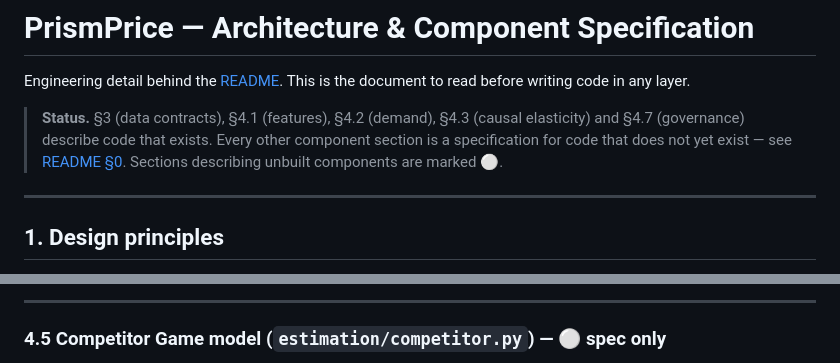
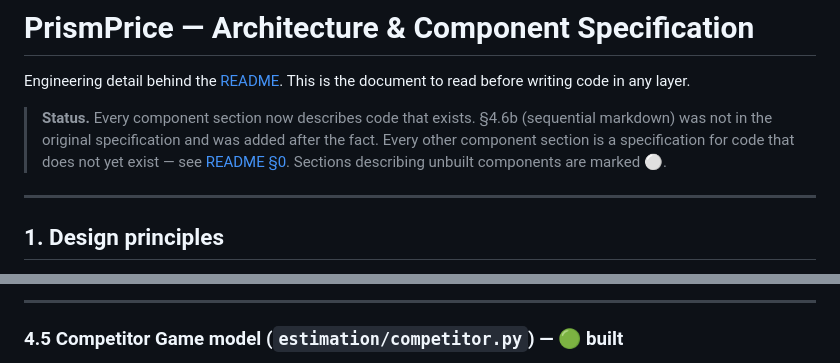
Before and after one commit to itzzdev09/PrismPrice, a Markdown page: docs/architecture.md, 2 parts joined by grey strips. GitHub-like rendering.

```diff
--- a/docs/architecture.md
+++ b/docs/architecture.md
@@ -2,7 +2,7 @@
 
 Engineering detail behind the [README](../README.md). This is the document to read before writing code in any layer.
 
-> **Status.** §3 (data contracts), §4.1 (features), §4.2 (demand), §4.3 (causal elasticity) and §4.7 (governance) describe code that exists. Every other component section is a specification for code that does not yet exist — see [README §0](../README.md#0-status). Sections describing unbuilt components are marked ⚪.
+> **Status.** Every component section now describes code that exists. §4.6b (sequential markdown) was not in the original specification and was added after the fact. Every other component section is a specification for code that does not yet exist — see [README §0](../README.md#0-status). Sections describing unbuilt components are marked ⚪.
 
 ---
 
@@ -131,5 +131,5 @@ checks:
 
 ---
 
-### 4.5 Competitor Game model (`estimation/competitor.py`) — ⚪ spec only
+### 4.5 Competitor Game model (`estimation/competitor.py`) — 🟢 built
 
```
Also changed, not shown: other parts of docs/architecture.md (+13 -2 lines), README.md (+2 -2 lines).
